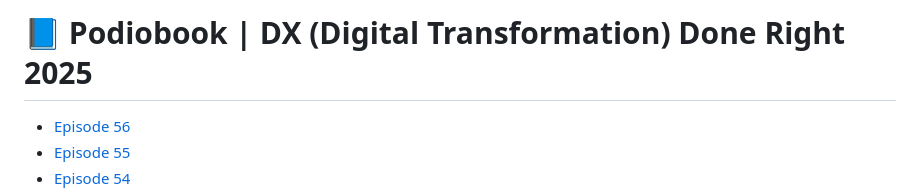
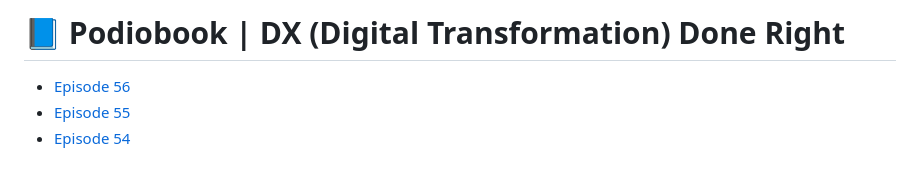
Before and after one commit to maifors/agile, a Markdown page: 📘 Podiobook DX (Digital Transformation) Done Right.md, the part around the change. Rendered like a GitHub page; blank space fills up the shorter version.

```diff
--- a/📘 Podiobook DX (Digital Transformation) Done Right.md
+++ b/📘 Podiobook DX (Digital Transformation) Done Right.md
@@ -1,4 +1,4 @@
-# 📘 Podiobook | DX (Digital Transformation) Done Right 2025
+# 📘 Podiobook | DX (Digital Transformation) Done Right
 
 - [Episode 56](https://anchor.fm/maifors/episodes/Five-Creative-Ways-To-Lead-A-Digital-Transformation--S01E54-e1a1ot4)
 - [Episode 55](https://anchor.fm/maifors/episodes/How-Simulation-Can-Accelerate-Your-Digital-Transformation--S01E55-e1ad2da)
```
